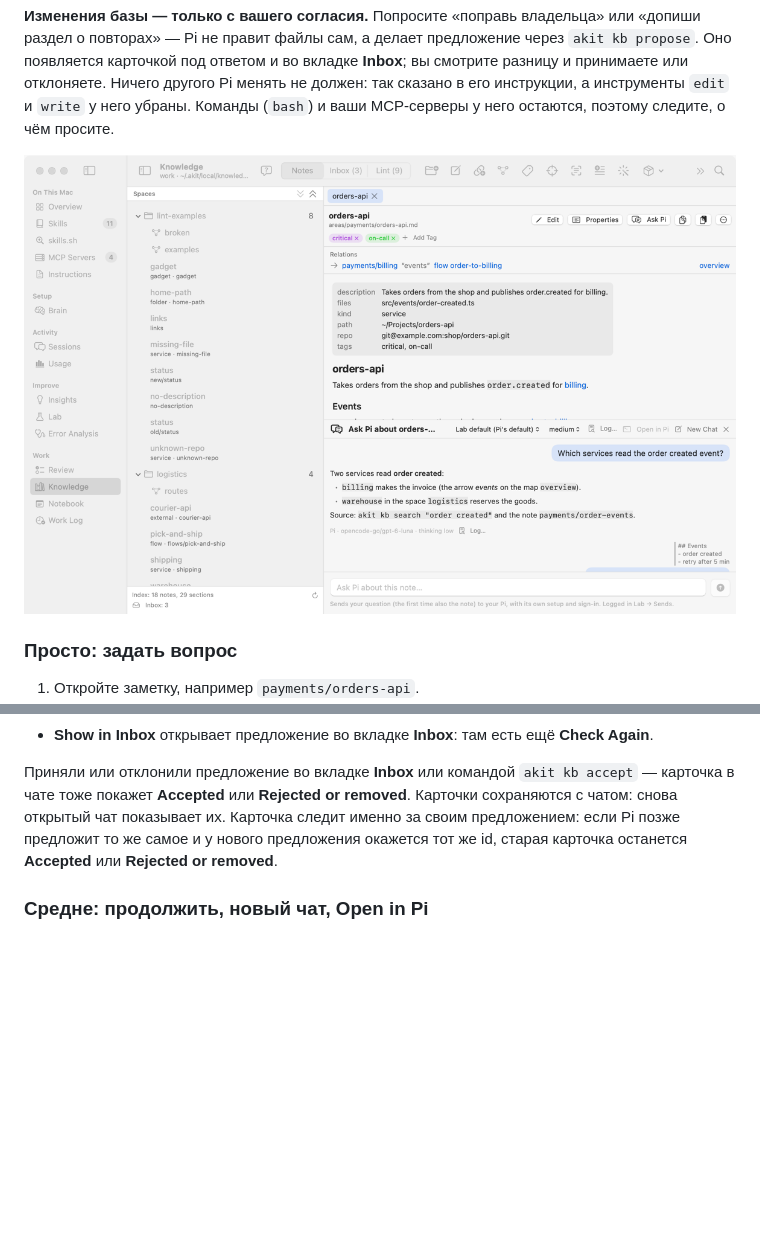
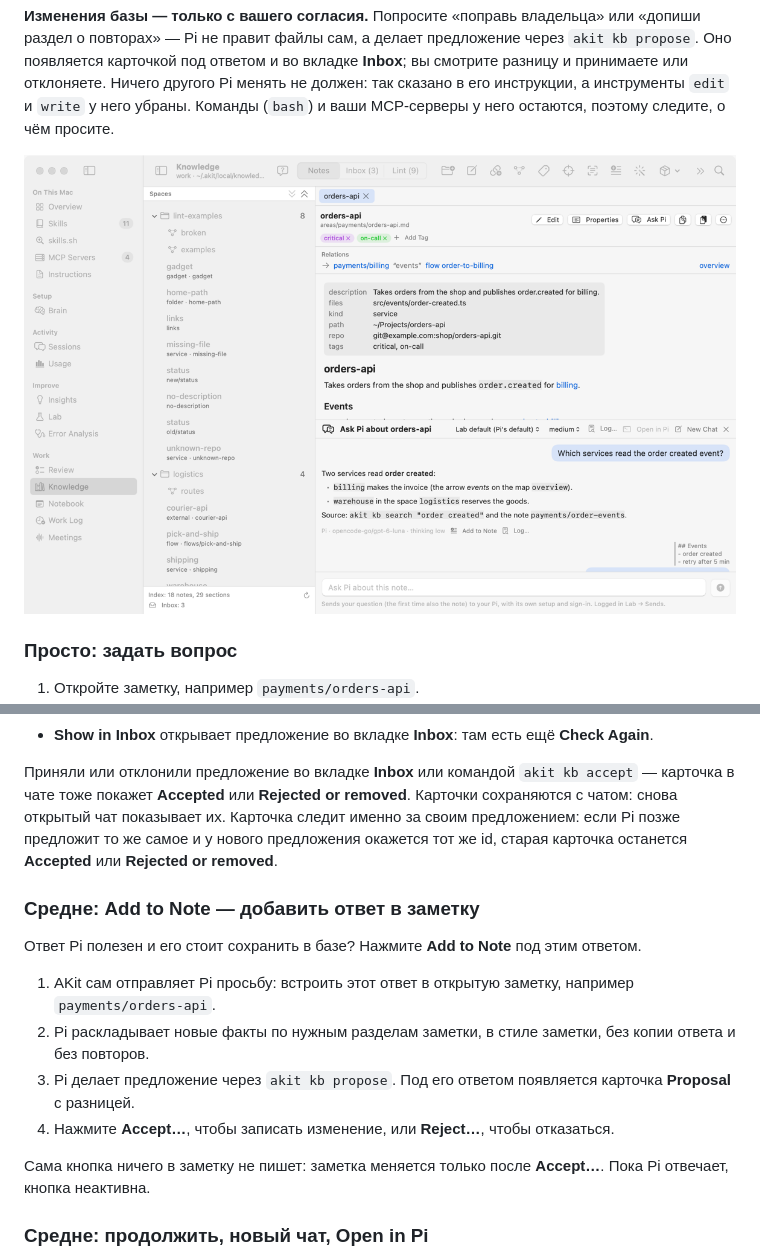
Before and after one commit to Stanislavussov/akit, a Markdown page: docs/guides/knowledge.ru.md, 2 parts joined by grey strips. Drawn GitHub-style; pictures changed too: docs/guides/images/knowledge-ask.png; blank space fills up the shorter version.

```diff
--- a/docs/guides/knowledge.ru.md
+++ b/docs/guides/knowledge.ru.md
@@ -437,7 +437,7 @@ Obsidian открывает только заметки из своих хран
 
 **Изменения базы — только с вашего согласия.** Попросите «поправь владельца» или «допиши раздел о повторах» — Pi не правит файлы сам, а делает предложение через `akit kb propose`. Оно появляется карточкой под ответом и во вкладке **Inbox**; вы смотрите разницу и принимаете или отклоняете. Ничего другого Pi менять не должен: так сказано в его инструкции, а инструменты `edit` и `write` у него убраны. Команды (`bash`) и ваши MCP-серверы у него остаются, поэтому следите, о чём просите.
 
-![Панель заметки orders-api, под ней панель Ask Pi about orders-api: списки Model и Thinking, кнопки Log…, Open in Pi, New Chat и крестик; вопрос «Which services read the order created event?» и ответ Pi списком: billing и warehouse, с источником akit kb search, под ответом строка Pi · opencode-go/gpt-6-luna · thinking low и кнопка Log…; цитата раздела ## Events, под ней второй вопрос «What happens when billing is down?» и ответ про повтор через 5 минут, под ним карточка Proposal: payments/billing с причиной, разницей и кнопками Accept…, Reject… и Show in Inbox; внизу поле Ask Pi about this note… и кнопка Send](images/knowledge-ask.png)
+![Панель заметки orders-api, под ней панель Ask Pi about orders-api: списки Model и Thinking, кнопки Log…, Open in Pi, New Chat и крестик; вопрос «Which services read the order created event?» и ответ Pi списком: billing и warehouse, с источником akit kb search, под ответом строка Pi · opencode-go/gpt-6-luna · thinking low и кнопки Add to Note и Log…; цитата раздела ## Events, под ней второй вопрос «What happens when billing is down?» и ответ про повтор через 5 минут, под ним карточка Proposal: payments/billing с причиной, разницей и кнопками Accept…, Reject… и Show in Inbox; внизу поле Ask Pi about this note… и кнопка Send](images/knowledge-ask.png)
 
 ### Просто: задать вопрос
 <!-- section: ask-pi-ask -->
@@ -474,6 +474,18 @@ Pi получает этот раздел цитатой и путь замет
 - **Show in Inbox** открывает предложение во вкладке **Inbox**: там есть ещё **Check Again**.
 
 Приняли или отклонили предложение во вкладке **Inbox** или командой `akit kb accept` — карточка в чате тоже покажет **Accepted** или **Rejected or removed**. Карточки сохраняются с чатом: снова открытый чат показывает их. Карточка следит именно за своим предложением: если Pi позже предложит то же самое и у нового предложения окажется тот же id, старая карточка останется **Accepted** или **Rejected or removed**.
+
+### Средне: Add to Note — добавить ответ в заметку
+<!-- section: ask-pi-add-to-note -->
+
+Ответ Pi полезен и его стоит сохранить в базе? Нажмите **Add to Note** под этим ответом.
+
+1. AKit сам отправляет Pi просьбу: встроить этот ответ в открытую заметку, например `payments/orders-api`.
+2. Pi раскладывает новые факты по нужным разделам заметки, в стиле заметки, без копии ответа и без повторов.
+3. Pi делает предложение через `akit kb propose`. Под его ответом появляется карточка **Proposal** с разницей.
+4. Нажмите **Accept…**, чтобы записать изменение, или **Reject…**, чтобы отказаться.
+
+Сама кнопка ничего в заметку не пишет: заметка меняется только после **Accept…**. Пока Pi отвечает, кнопка неактивна.
 
 ### Средне: продолжить, новый чат, Open in Pi
 <!-- section: ask-pi-chat -->
```
Also changed, not shown: docs/design/README.md (+1 -1 lines), docs/design/knowledge.md (+1 -0 lines), 3 other files.
